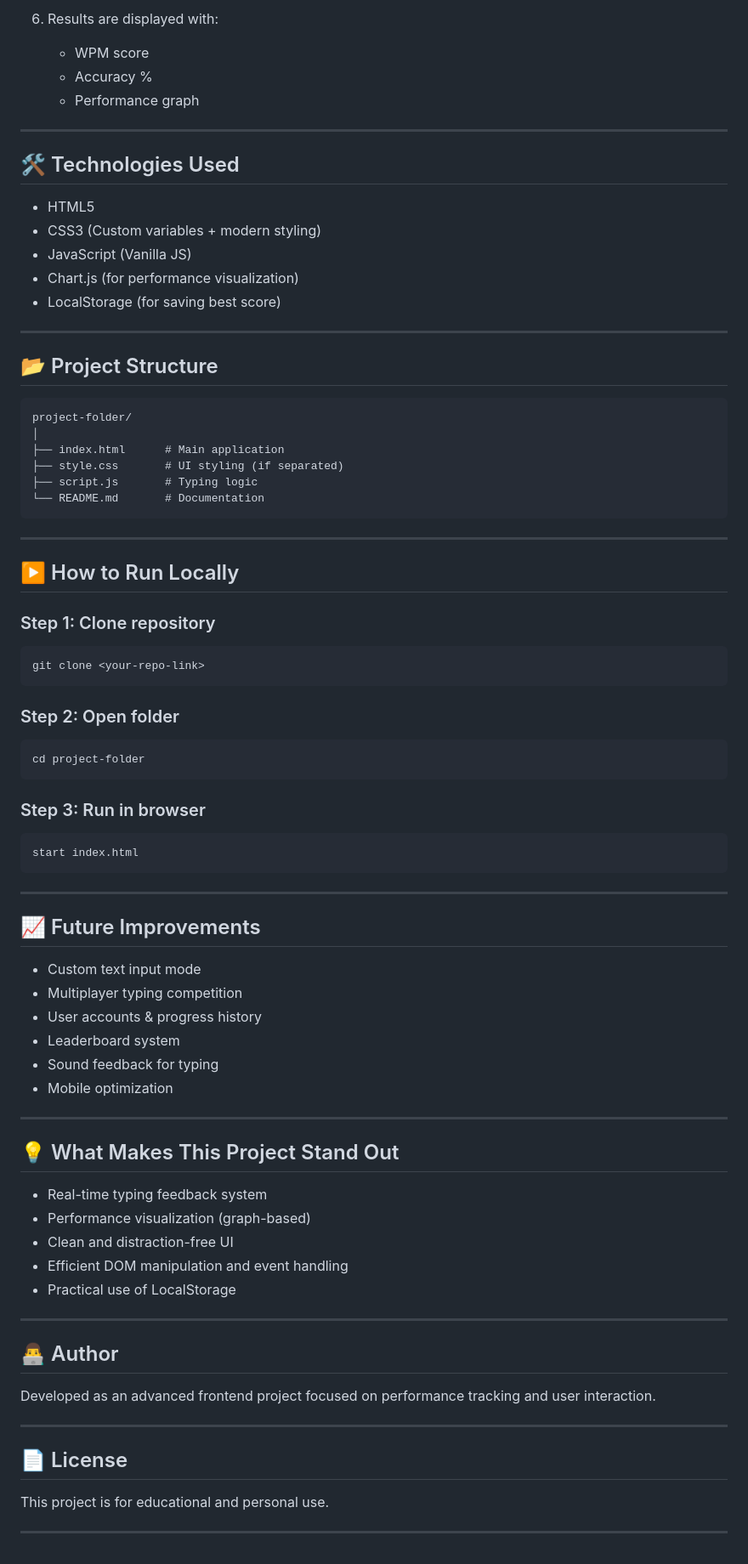
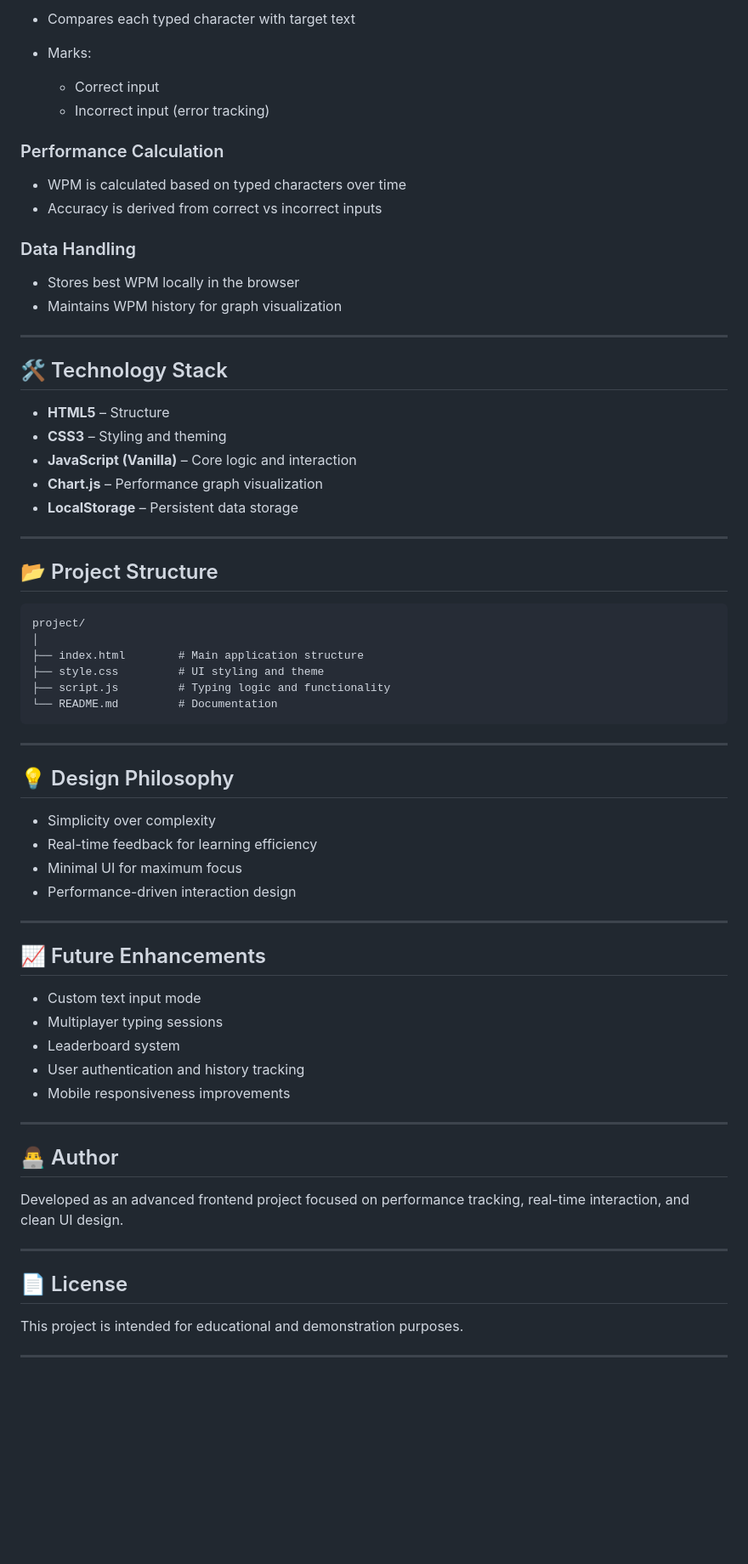
Before and after one commit to muhammadnajiac04/Typinger, a Markdown page: README.md, the part around one of its changes. Shown at 85% size. Rendered like a GitHub page; blank space fills up the shorter version.

````diff
--- a/README.md
+++ b/README.md
@@ -79,86 +69,72 @@ WPM = (characters typed / 5) / time (minutes)
 
-6. Results are displayed with:
+* Compares each typed character with target text
+* Marks:
 
-   * WPM score
-   * Accuracy %
-   * Performance graph
+  * Correct input
+  * Incorrect input (error tracking)
+
+### Performance Calculation
+
+* WPM is calculated based on typed characters over time
+* Accuracy is derived from correct vs incorrect inputs
+
+### Data Handling
+
+* Stores best WPM locally in the browser
+* Maintains WPM history for graph visualization
 
 ---
 
-## 🛠️ Technologies Used
+## 🛠️ Technology Stack
 
-* HTML5
-* CSS3 (Custom variables + modern styling)
-* JavaScript (Vanilla JS)
-* Chart.js (for performance visualization)
-* LocalStorage (for saving best score)
+* **HTML5** – Structure
+* **CSS3** – Styling and theming
+* **JavaScript (Vanilla)** – Core logic and interaction
+* **Chart.js** – Performance graph visualization
+* **LocalStorage** – Persistent data storage
 
 ---
 
 ## 📂 Project Structure
 
-```id="k0x9rj"
-project-folder/
+```id="c6s1rc"
+project/
 │
-├── index.html      # Main application
-├── style.css       # UI styling (if separated)
-├── script.js       # Typing logic
-└── README.md       # Documentation
+├── index.html        # Main application structure
+├── style.css         # UI styling and theme
+├── script.js         # Typing logic and functionality
+└── README.md         # Documentation
 ```
 
 ---
 
-## ▶️ How to Run Locally
+## 💡 Design Philosophy
 
-### Step 1: Clone repository
-
-```bash id="x3xkpn"
-git clone <your-repo-link>
-```
-
-### Step 2: Open folder
-
-```bash id="tx9c5j"
-cd project-folder
-```
-
-### Step 3: Run in browser
-
-```bash id="6p9m1l"
-start index.html
-```
+* Simplicity over complexity
+* Real-time feedback for learning efficiency
+* Minimal UI for maximum focus
+* Performance-driven interaction design
 
 ---
 
-## 📈 Future Improvements
+## 📈 Future Enhancements
 
 * Custom text input mode
-* Multiplayer typing competition
-* User accounts & progress history
+* Multiplayer typing sessions
 * Leaderboard system
-* Sound feedback for typing
-* Mobile optimization
-
----
-
-## 💡 What Makes This Project Stand Out
-
-* Real-time typing feedback system
-* Performance visualization (graph-based)
-* Clean and distraction-free UI
-* Efficient DOM manipulation and event handling
-* Practical use of LocalStorage
+* User authentication and history tracking
+* Mobile responsiveness improvements
 
 ---
 
 ## 👨‍💻 Author
 
-Developed as an advanced frontend project focused on performance tracking and user interaction.
+Developed as an advanced frontend project focused on performance tracking, real-time interaction, and clean UI design.
 
 ---
 
 ## 📄 License
 
-This project is for educational and personal use.
+This project is intended for educational and demonstration purposes.
 
 ---
````
Also changed, not shown: other parts of README.md (+29 -39 lines).
